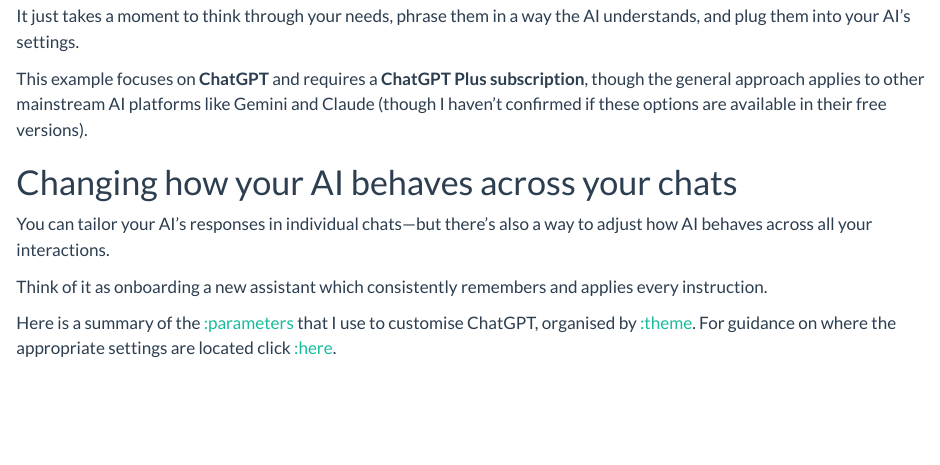
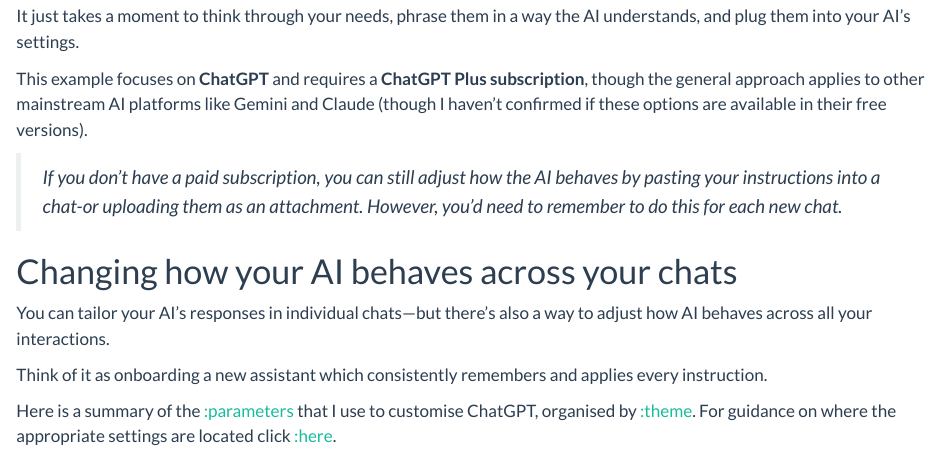
Before and after one commit to evangeliaberdou/evangeliaberdou.github.io, a Quarto document (blog/posts/fourthpost.qmd): the page in a window 1100 px wide, from 320 px down. Rendered offline with R 4.5, knitr and Pandoc in place of Quarto, with nearby package versions.

Commit message:
small amendments

```diff
--- a/blog/posts/fourthpost.qmd
+++ b/blog/posts/fourthpost.qmd
@@ -32,6 +32,8 @@
 It just takes a moment to think through your needs, phrase them in a way the AI understands, and plug them into your AI's settings.
 
 This example focuses on **ChatGPT** and requires a **ChatGPT Plus subscription**, though the general approach applies to other mainstream AI platforms like Gemini and Claude (though I haven’t confirmed if these options are available in their free versions).
+
+> *If you don't have a paid subscription, you can still adjust how the AI behaves by pasting your instructions into a chat-or uploading them as an attachment. However, you'd need to remember to do this for each new chat.*
 
 # Changing how your AI behaves across your chats
 
```
Also changed, not shown: Berdou_CV.pdf, dash-web-2 smaller.jpg (added), 1 other file.
